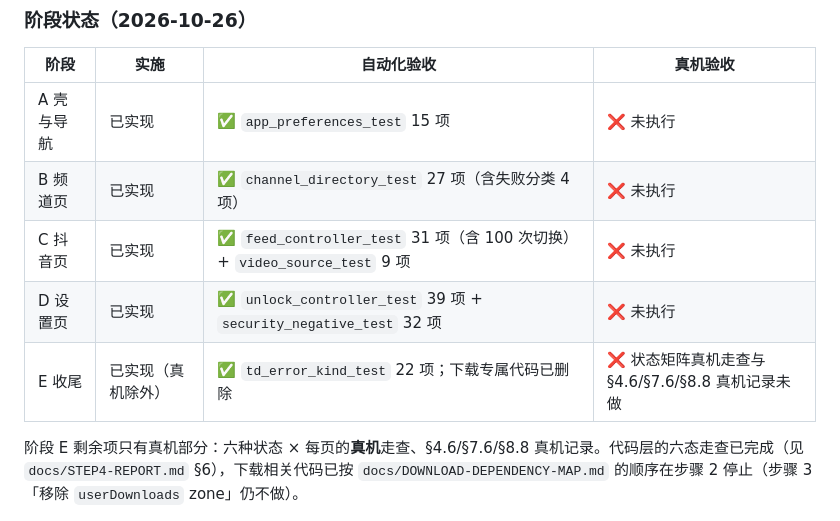
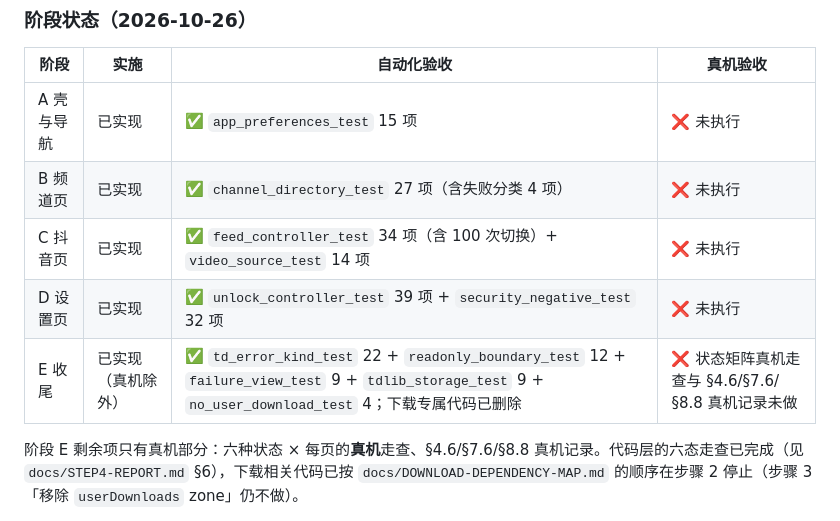
Before and after one commit to 1585365426/tg-media-probe, a Markdown page: docs/PRODUCT-SPEC.md, the part around the change. Rendered like a GitHub page.

```diff
--- a/docs/PRODUCT-SPEC.md
+++ b/docs/PRODUCT-SPEC.md
@@ -569,9 +569,9 @@ App 强制退出后重开、设备重启后打开、断网后打开、飞行模
 |---|---|---|---|
 | A 壳与导航 | 已实现 | ✅ `app_preferences_test` 15 项 | ❌ 未执行 |
 | B 频道页 | 已实现 | ✅ `channel_directory_test` 27 项（含失败分类 4 项） | ❌ 未执行 |
-| C 抖音页 | 已实现 | ✅ `feed_controller_test` 31 项（含 100 次切换）+ `video_source_test` 9 项 | ❌ 未执行 |
+| C 抖音页 | 已实现 | ✅ `feed_controller_test` 34 项（含 100 次切换）+ `video_source_test` 14 项 | ❌ 未执行 |
 | D 设置页 | 已实现 | ✅ `unlock_controller_test` 39 项 + `security_negative_test` 32 项 | ❌ 未执行 |
-| E 收尾 | 已实现（真机除外） | ✅ `td_error_kind_test` 22 项；下载专属代码已删除 | ❌ 状态矩阵真机走查与 §4.6/§7.6/§8.8 真机记录未做 |
+| E 收尾 | 已实现（真机除外） | ✅ `td_error_kind_test` 22 + `readonly_boundary_test` 12 + `failure_view_test` 9 + `tdlib_storage_test` 9 + `no_user_download_test` 4；下载专属代码已删除 | ❌ 状态矩阵真机走查与 §4.6/§7.6/§8.8 真机记录未做 |
 
 阶段 E 剩余项只有真机部分：六种状态 × 每页的**真机**走查、§4.6/§7.6/§8.8 真机记录。代码层的六态走查已完成（见 `docs/STEP4-REPORT.md` §6），下载相关代码已按 `docs/DOWNLOAD-DEPENDENCY-MAP.md` 的顺序在步骤 2 停止（步骤 3「移除 `userDownloads` zone」仍不做）。
 
```
Also changed, not shown: docs/STEP4-ACCEPTANCE-GAP-REPORT.md (added, +319 -0 lines), docs/STEP4-REPORT.md (+16 -6 lines).
